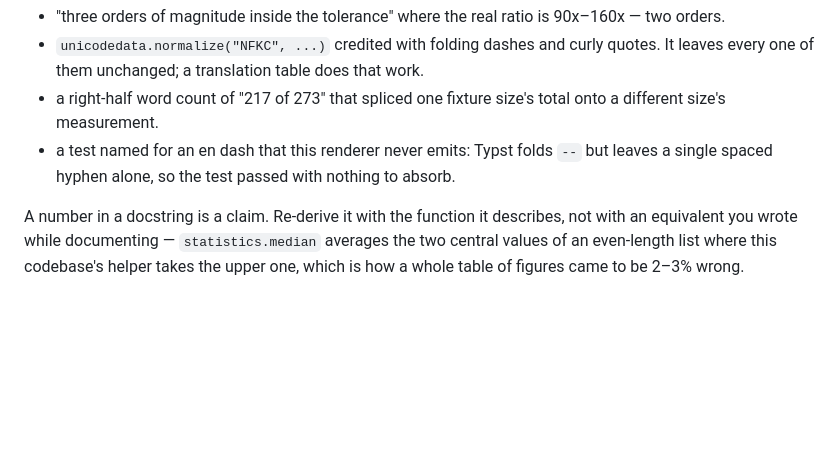
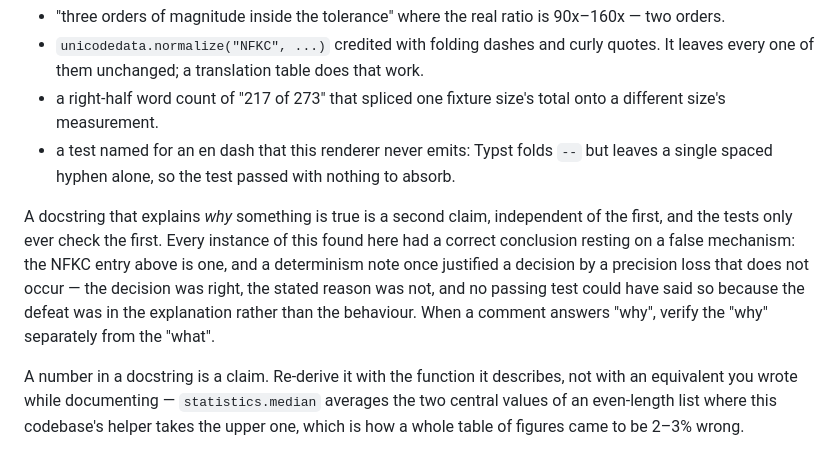
Before and after one commit to aidankaras/callback, a Markdown page: CLAUDE.md, the part around the change. Drawn GitHub-style; blank space fills up the shorter version.

Commit message:
docs: a comment's explanation is a separate claim from its conclusion
Four times across this project and a sibling, a correct decision was
documented with a false mechanism -- NFKC credited with folding characters
it leaves alone, a precision loss asserted that does not occur. Passing
tests confirm the conclusion and are silent on the explanation, which is
precisely why the explanation is where this survives, and why a reader
learns something untrue from a file whose tests are green.

```diff
--- a/CLAUDE.md
+++ b/CLAUDE.md
@@ -179,6 +179,14 @@ explanatory text written carefully:
 - a test named for an en dash that this renderer never emits: Typst folds `--` but leaves a
   single spaced hyphen alone, so the test passed with nothing to absorb.
 
+A docstring that explains *why* something is true is a second claim, independent of the
+first, and the tests only ever check the first. Every instance of this found here had a
+correct conclusion resting on a false mechanism: the NFKC entry above is one, and a
+determinism note once justified a decision by a precision loss that does not occur — the
+decision was right, the stated reason was not, and no passing test could have said so
+because the defeat was in the explanation rather than the behaviour. When a comment answers
+"why", verify the "why" separately from the "what".
+
 A number in a docstring is a claim. Re-derive it with the function it describes, not with an
 equivalent you wrote while documenting — `statistics.median` averages the two central values
 of an even-length list where this codebase's helper takes the upper one, which is how a
```
